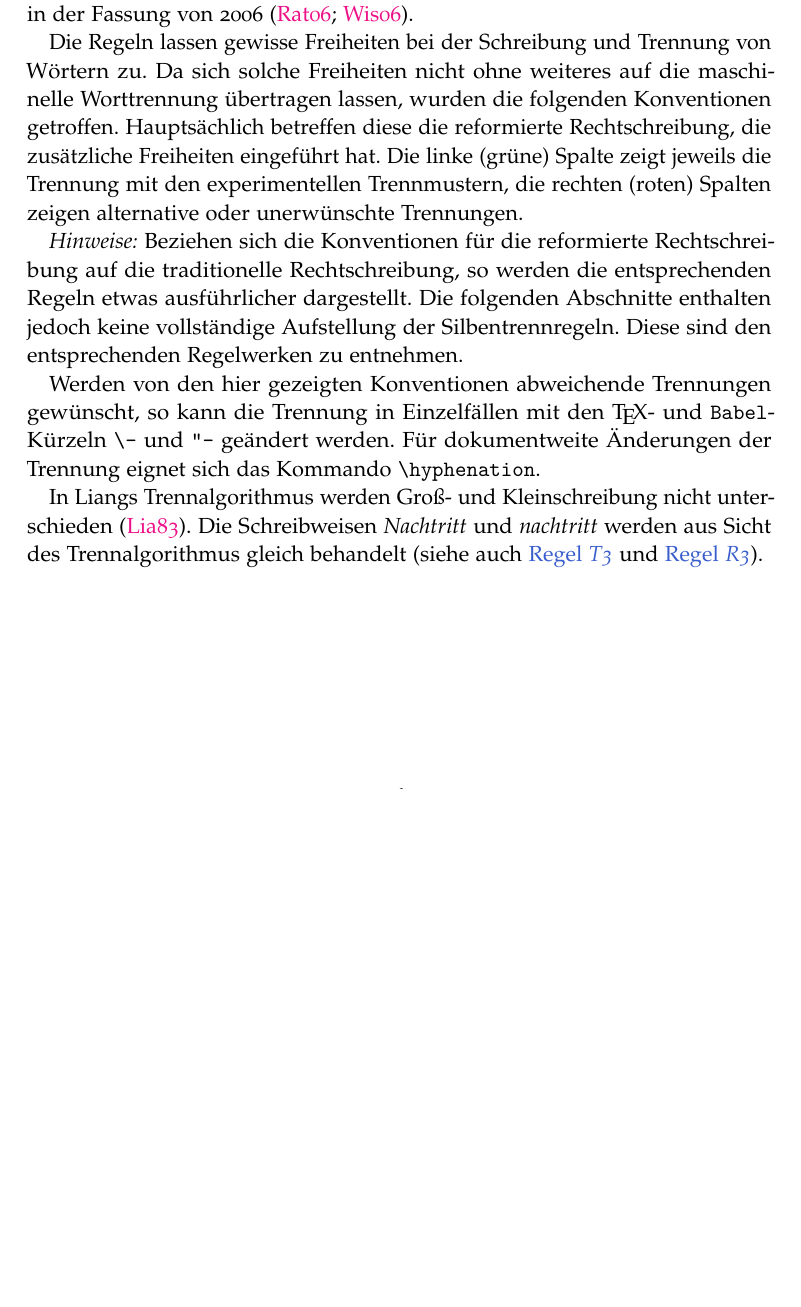
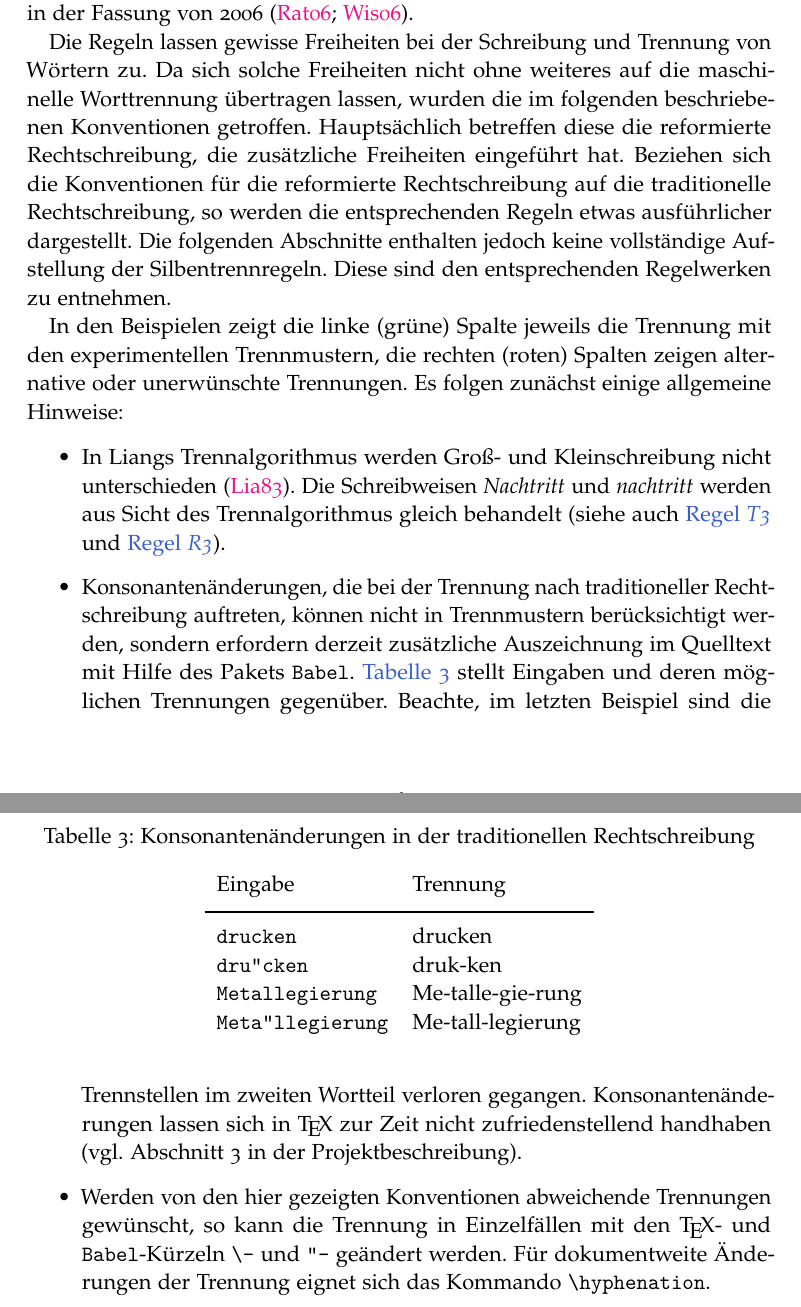
Before and after one commit to hyphenation/languages-german, a LaTeX paper (dehyph-exptl/dehyph-exptl.tex): part of page 6 of 16 before the commit and two parts of pages 6 and 7 of 17 after it, the two joined at a grey line, cut so that both start at the same text, the shorter picture padded with empty space. Compiled offline with pdfLaTeX; the source files are stored in an older character set and shown here as Unicode.

Commit message:
Abschnitt 'Trennregeln und Konventionen' ueberarbeitet.
Einleitungsteil

```diff
--- a/dehyph-exptl/dehyph-exptl.tex
+++ b/dehyph-exptl/dehyph-exptl.tex
@@ -393,32 +393,61 @@ die Rechtschreibung der deutschen Sprache in der Fassung von
 
 Die Regeln lassen gewisse Freiheiten bei der Schreibung und Trennung von
 Wörtern zu.  Da sich solche Freiheiten nicht ohne weiteres auf die
-maschinelle Worttrennung übertragen lassen, wurden die folgenden
-Konventionen getroffen.  Hauptsächlich betreffen diese die reformierte
-Rechtschreibung, die zusätzliche Freiheiten eingeführt hat.  Die linke
-(grüne) Spalte zeigt jeweils die Trennung mit den experimentellen
-Trennmustern, die rechten (roten) Spalten zeigen alternative oder
-unerwünschte Trennungen.
+maschinelle Worttrennung übertragen lassen, wurden die im folgenden
+beschriebenen Konventionen getroffen.  Hauptsächlich betreffen diese die
+reformierte Rechtschreibung, die zusätzliche Freiheiten eingeführt hat.
+Beziehen sich die Konventionen für die reformierte Rechtschreibung auf
+die traditionelle Rechtschreibung, so werden die entsprechenden Regeln
+etwas ausführlicher dargestellt.  Die folgenden Abschnitte enthalten
+jedoch keine vollständige Aufstellung der Silbentrennregeln.  Diese sind
+den entsprechenden Regelwerken zu entnehmen.
 
-\emph{Hinweise:} Beziehen sich die Konventionen für die reformierte
-Rechtschreibung auf die traditionelle Rechtschreibung, so werden die
-entsprechenden Regeln etwas ausführlicher dargestellt.  Die folgenden
-Abschnitte enthalten jedoch keine vollständige Aufstellung der
-Silbentrennregeln.  Diese sind den entsprechenden Regelwerken zu
-entnehmen.
+In den Beispielen zeigt die linke (grüne) Spalte jeweils die Trennung
+mit den experimentellen Trennmustern, die rechten (roten) Spalten zeigen
+alternative oder unerwünschte Trennungen.  Es folgen zunächst einige
+allgemeine Hinweise:
 
-Werden von den hier gezeigten Konventionen abweichende Trennungen
-gewünscht, so kann die Trennung in Einzelfällen mit den \TeX- und
-\texttt{Babel}-Kürzeln \lstinline[style=LaTeX]+\-+ und
-\lstinline[style=LaTeX]+"-+ geändert werden.  Für dokumentweite
-Änderungen der Trennung eignet sich das Kommando
-\lstinline[style=LaTeX]+\hyphenation+.
+\begin{itemize}
 
-In Liangs Trennalgorithmus werden Groß- und
-Kleinschreibung nicht unterschieden~\cite{liang:1983}.  Die
-Schreibweisen \emph{Nachtritt} und \emph{nachtritt} werden aus Sicht des
-Trennalgorithmus gleich behandelt (siehe auch
-\regelref{enum:tradDoppeld} und \regelref{enum:reformDoppeld}).
+\item In Liangs Trennalgorithmus werden Groß- und Kleinschreibung nicht
+  unterschieden~\cite{liang:1983}.  Die Schreibweisen \emph{Nachtritt}
+  und \emph{nachtritt} werden aus Sicht des Trennalgorithmus gleich
+  behandelt (siehe auch \regelref{enum:tradDoppeld} und
+  \regelref{enum:reformDoppeld}).
+
+\item Konsonantenänderungen, die bei der Trennung nach traditioneller
+  Rechtschreibung auftreten, können nicht in Trennmustern berücksichtigt
+  werden, sondern erfordern derzeit zusätzliche Auszeichnung im
+  Quelltext mit Hilfe des Pakets \texttt{Babel}.
+  \autoref{tab:konsonantenaenderung} stellt Eingaben und deren möglichen
+  Trennungen gegenüber.  Beachte, im letzten Beispiel sind die
+  Trennstellen im zweiten Wortteil verloren gegangen.
+  Konsonantenänderungen lassen sich in \TeX\ zur Zeit nicht
+  zufriedenstellend handhaben (vgl. Abschnitt~3 in der
+  Projektbeschreibung).
+
+  \begin{table}
+    \centering
+    \caption{Konsonantenänderungen in der traditionellen Rechtschreibung}
+    \label{tab:konsonantenaenderung}
+    \begin{tabular}[t]{ll}
+      Eingabe & Trennung \\
+      \addlinespace\toprule\addlinespace
+      \lstinline[style=LaTeX]+drucken+ & drucken \\
+      \lstinline[style=LaTeX]+dru"cken+ & druk-ken \\
+      \lstinline[style=LaTeX]+Metallegierung+ & Me-talle-gie-rung \\
+      \lstinline[style=LaTeX]+Meta"llegierung+ & Me-tall-legierung \\
+    \end{tabular}\par\smallskip
+  \end{table}
+
+\item Werden von den hier gezeigten Konventionen abweichende Trennungen
+  gewünscht, so kann die Trennung in Einzelfällen mit den \TeX- und
+  \texttt{Babel}-Kürzeln \lstinline[style=LaTeX]+\-+ und
+  \lstinline[style=LaTeX]+"-+ geändert werden.  Für dokumentweite
+  Änderungen der Trennung eignet sich das Kommando
+  \lstinline[style=LaTeX]+\hyphenation+.
+
+\end{itemize}
 
 \subsection{Traditionelle Rechtschreibung}
 \label{sec:tradRS}
```
Also changed, not shown: dehyph-exptl/dehyph-exptl.tex (7 more changed lines).
